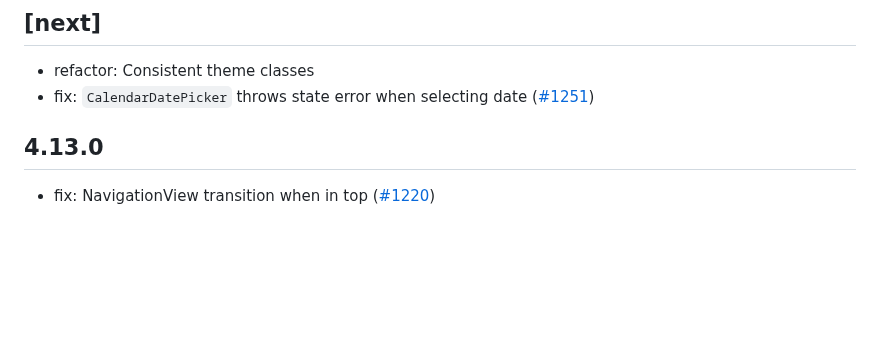
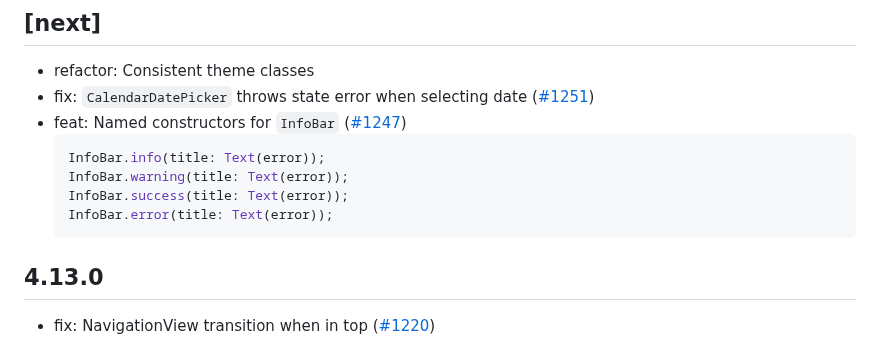
Before and after one commit to bdlukaa/fluent_ui, a Markdown page: CHANGELOG.md, the part around the change. GitHub-like rendering; blank space fills up the shorter version.

Commit message:
chore: Update changelog

````diff
--- a/CHANGELOG.md
+++ b/CHANGELOG.md
@@ -2,6 +2,13 @@
 
 - refactor: Consistent theme classes
 - fix: `CalendarDatePicker` throws state error when selecting date ([#1251](https://github.com/bdlukaa/fluent_ui/issues/1251))
+- feat: Named constructors for `InfoBar` ([#1247](https://github.com/bdlukaa/fluent_ui/pull/1247))
+  ```dart
+  InfoBar.info(title: Text(error));
+  InfoBar.warning(title: Text(error));
+  InfoBar.success(title: Text(error));
+  InfoBar.error(title: Text(error));
+  ```
 
 ## 4.13.0
 
````
